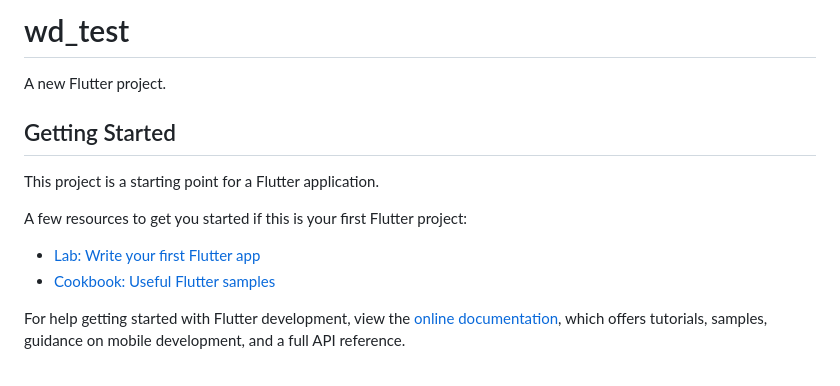
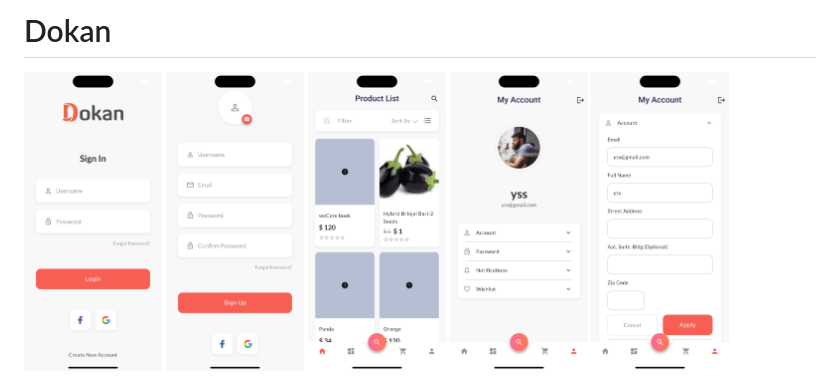
Before and after one commit to shamrat1/wd_dokan_flutter, a Markdown page: README.md, the part around the change. Rendered like a GitHub page; pictures changed too: media/image-1.png (added), media/image-2.png (added), media/image-3.png (added).

Commit message:
update readme and media

```diff
--- a/README.md
+++ b/README.md
@@ -1,16 +1,10 @@
-# wd_test
+# Dokan
 
-A new Flutter project.
+<img src="https://raw.githubusercontent.com/shamrat1/wd_dokan_flutter/main/media/login.png" height='300px'>
+<img src="https://raw.githubusercontent.com/shamrat1/wd_dokan_flutter/main/media/signup.png" height='300px'>
+<img src="https://raw.githubusercontent.com/shamrat1/wd_dokan_flutter/main/media/image-1.png" height='300px'>
+<img src="https://raw.githubusercontent.com/shamrat1/wd_dokan_flutter/main/media/image-2.png" height='300px'>
+<img src="https://raw.githubusercontent.com/shamrat1/wd_dokan_flutter/main/media/image-3.png" height='300px'>
 
-## Getting Started
 
-This project is a starting point for a Flutter application.
-
-A few resources to get you started if this is your first Flutter project:
-
-- [Lab: Write your first Flutter app](https://docs.flutter.dev/get-started/codelab)
-- [Cookbook: Useful Flutter samples](https://docs.flutter.dev/cookbook)
-
-For help getting started with Flutter development, view the
-[online documentation](https://docs.flutter.dev/), which offers tutorials,
-samples, guidance on mobile development, and a full API reference.
+<a href="https://raw.githubusercontent.com/shamrat1/wd_dokan_flutter/main/media/screen_record_ios.mp4">
```
Also changed, not shown: 1 other file.
